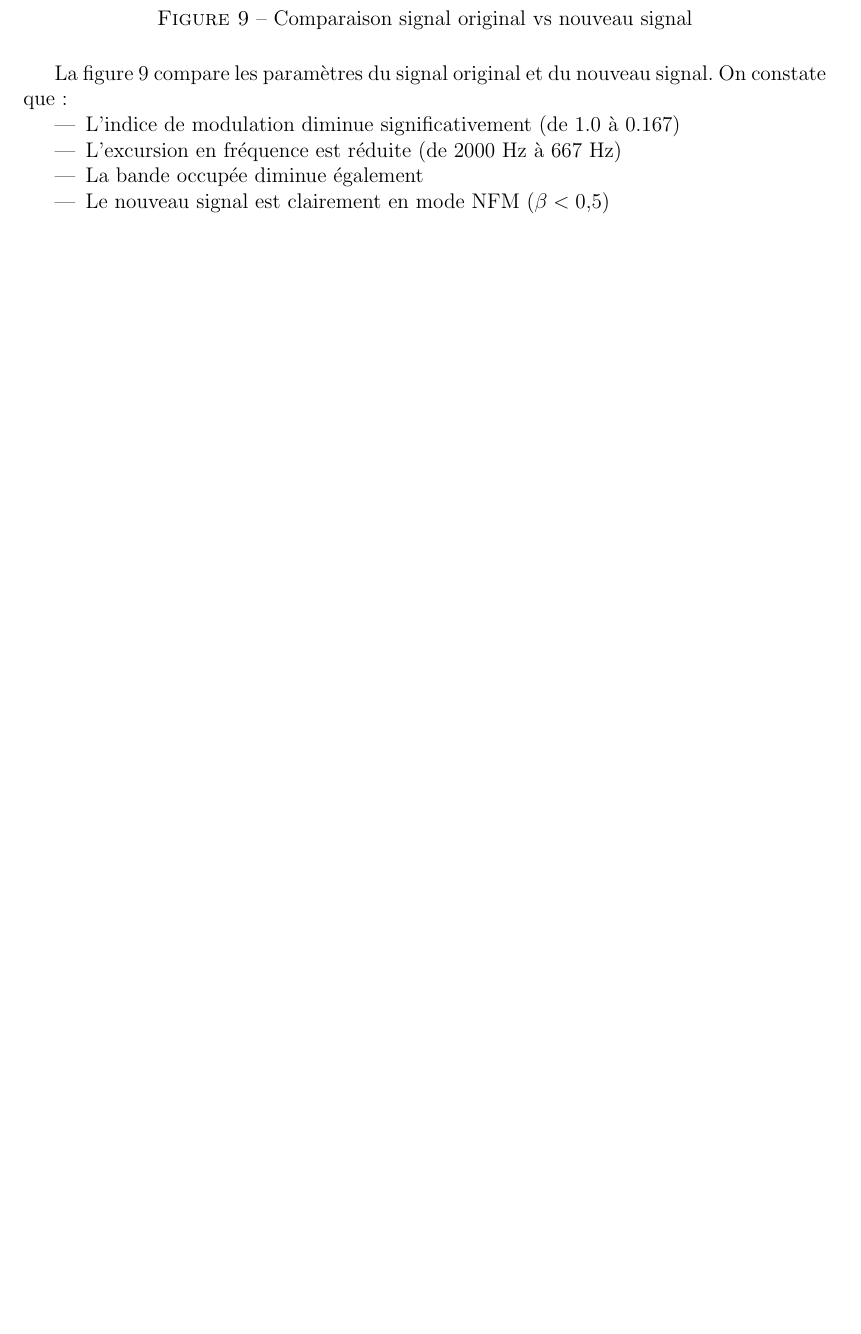
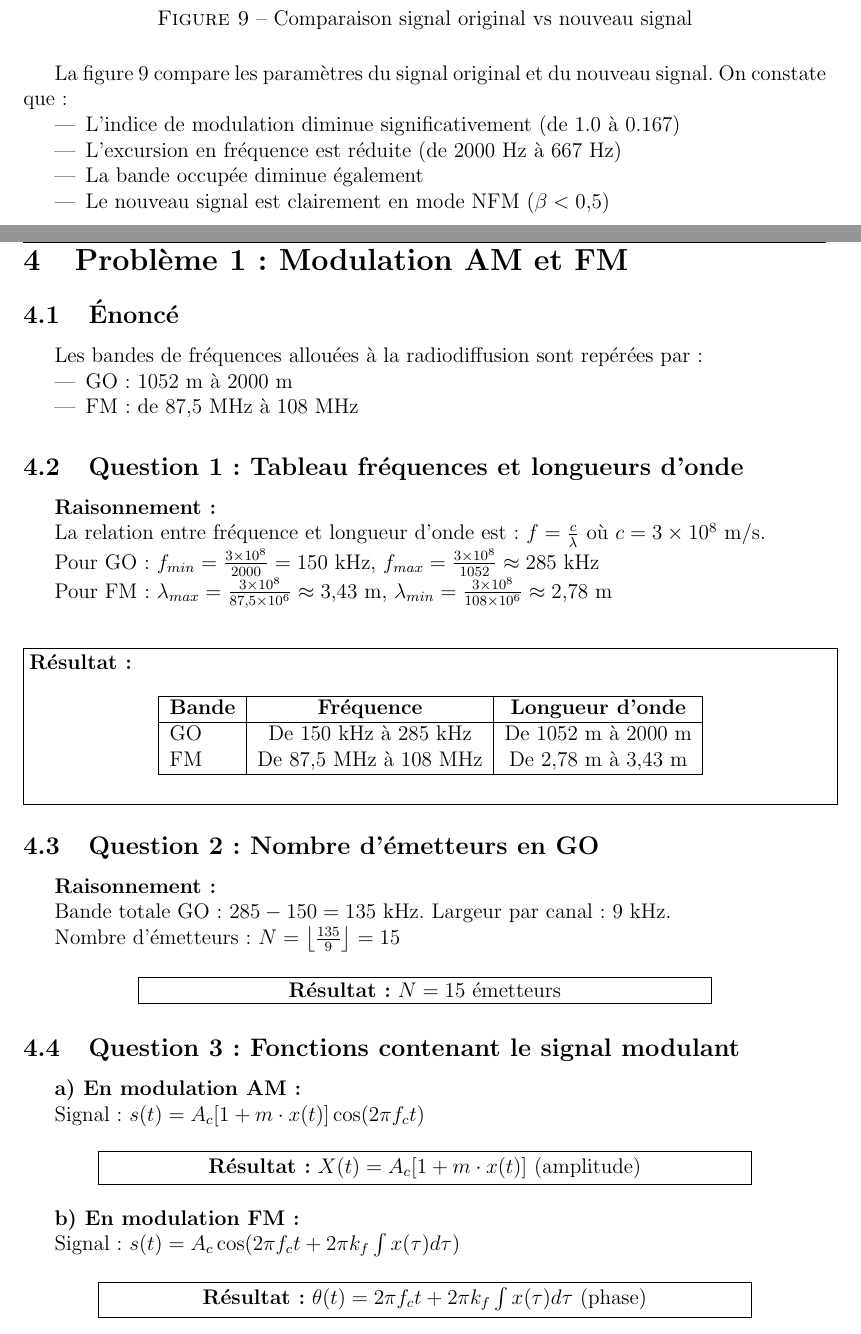
Before and after one commit to wendbenindo/Projet-Traitement-Signal-Groupe-4, a LaTeX document (TD_Modulations/Rapport_TD_Modulations.tex): part of page 14 of 16 before the commit and two parts of pages 14 and 15 of 20 after it, the two joined at a grey line, cut so that both start at the same text, the shorter picture padded with empty space. Compiled offline with pdfLaTeX.

Commit message:
work on probleme

```diff
--- a/TD_Modulations/Rapport_TD_Modulations.tex
+++ b/TD_Modulations/Rapport_TD_Modulations.tex
@@ -532,3 +537,78 @@ La figure \ref{fig:ex3_comp} compare les paramètres du signal original et du no
 
 \newpage
 
+\section{Problème 1 : Modulation AM et FM}
+
+\subsection{Énoncé}
+
+Les bandes de fréquences allouées à la radiodiffusion sont repérées par :
+\begin{itemize}
+    \item GO : 1052 m à 2000 m
+    \item FM : de 87,5 MHz à 108 MHz
+\end{itemize}
+
+\subsection{Question 1 : Tableau fréquences et longueurs d'onde}
+
+\textbf{Raisonnement :}
+
+La relation entre fréquence et longueur d'onde est : $f = \frac{c}{\lambda}$ où $c = 3 \times 10^8$ m/s.
+
+Pour GO : $f_{min} = \frac{3 \times 10^8}{2000} = 150$ kHz, $f_{max} = \frac{3 \times 10^8}{1052} \approx 285$ kHz
+
+Pour FM : $\lambda_{max} = \frac{3 \times 10^8}{87{,}5 \times 10^6} \approx 3{,}43$ m, $\lambda_{min} = \frac{3 \times 10^8}{108 \times 10^6} \approx 2{,}78$ m
+
+\begin{center}
+\fbox{\parbox{0.95\textwidth}{
+\textbf{Résultat :}
+\begin{table}[H]
+\centering
+\begin{tabular}{|l|c|c|}
+\hline
+\textbf{Bande} & \textbf{Fréquence} & \textbf{Longueur d'onde} \\
+\hline
+GO & De 150 kHz à 285 kHz & De 1052 m à 2000 m \\
+FM & De 87,5 MHz à 108 MHz & De 2,78 m à 3,43 m \\
+\hline
+\end{tabular}
+\end{table}
+}}
+\end{center}
+
+\subsection{Question 2 : Nombre d'émetteurs en GO}
+
+\textbf{Raisonnement :}
+
+Bande totale GO : $285 - 150 = 135$ kHz. Largeur par canal : 9 kHz.
+
+Nombre d'émetteurs : $N = \left\lfloor \frac{135}{9} \right\rfloor = 15$
+
+\begin{center}
+\fbox{\parbox{0.7\textwidth}{
+\centering
+\textbf{Résultat :} $N = 15$ émetteurs
+}}
+\end{center}
+
+\subsection{Question 3 : Fonctions contenant le signal modulant}
+
+\textbf{a) En modulation AM :}
+
+Signal : $s(t) = A_c[1 + m \cdot x(t)] \cos(2\pi f_c t)$
+
+\begin{center}
+\fbox{\parbox{0.8\textwidth}{
+\centering
+\textbf{Résultat :} $X(t) = A_c[1 + m \cdot x(t)]$ (amplitude)
+}}
+\end{center}
+
+\textbf{b) En modulation FM :}
+
+Signal : $s(t) = A_c \cos(2\pi f_c t + 2\pi k_f \int x(\tau) d\tau)$
+
+\begin{center}
+\fbox{\parbox{0.8\textwidth}{
+\centering
+\textbf{Résultat :} $\theta(t) = 2\pi f_c t + 2\pi k_f \int x(\tau) d\tau$ (phase)
+}}
+\end{center}
@@ -534,0 +620 @@ La figure \ref{fig:ex3_comp} compare les paramètres du signal original et du no
+\end{figure}
```
Also changed, not shown: TD_Modulations/Rapport_TD_Modulations.pdf, TD_Modulations/images_td/td_ex1_signal_temporel.png, TD_Modulations/images_td/td_ex1_spectre.png, TD_Modulations/images_td/td_ex2_demodulation.png, TD_Modulations/images_td/td_ex2_signal_complet.png, TD_Modulations/images_td/td_ex2_signal_modulant.png, TD_Modulations/images_td/td_ex2_spectre_module.png, TD_Modulations/images_td/td_ex3_comparaison.png, TD_Modulations/images_td/td_ex3_frequence_instantanee.png, TD_Modulations/images_td/td_ex3_signal_fm.png, TD_Modulations/images_td/td_ex3_signal_modulant.png, TD_Modulations/images_td/td_prob1_bandes.png (added), TD_Modulations/images_td/td_prob1_comparaison.png (added), TD_Modulations/images_td/td_prob2_comparaison.png (added), 2 more files, 3 other files.
